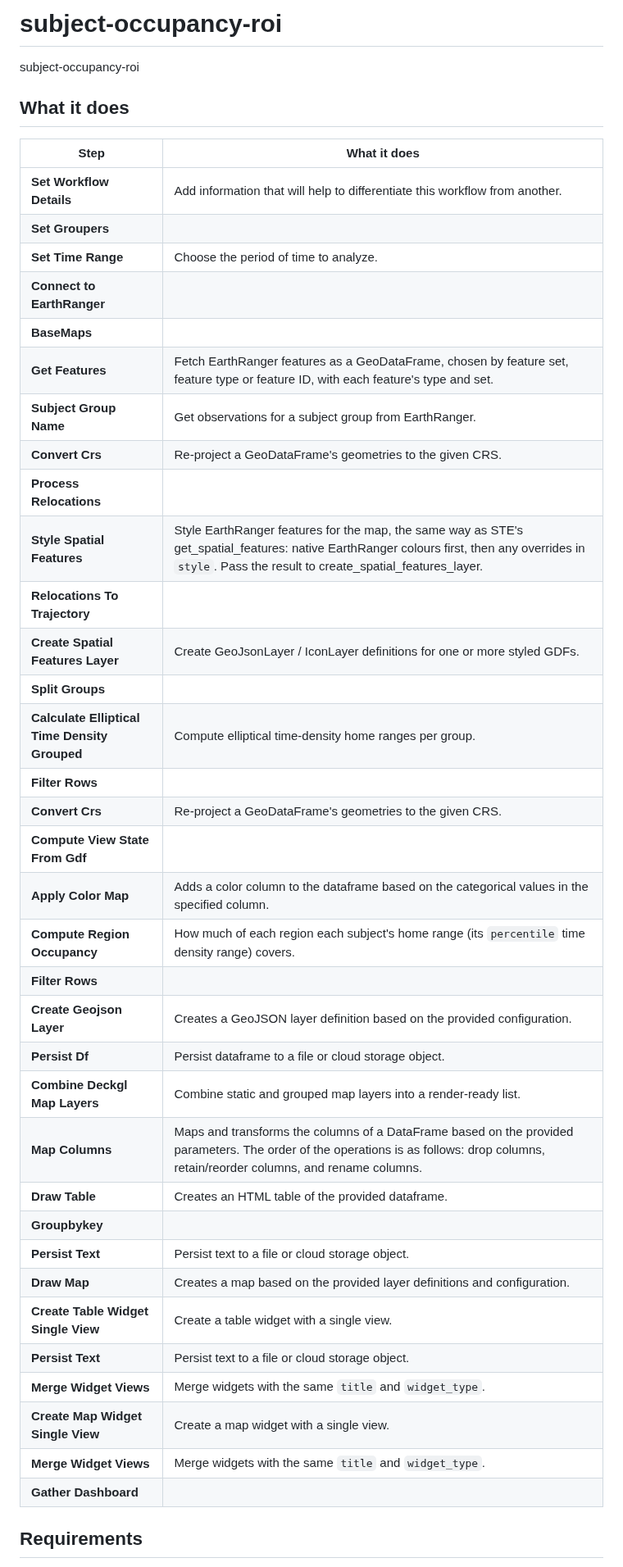
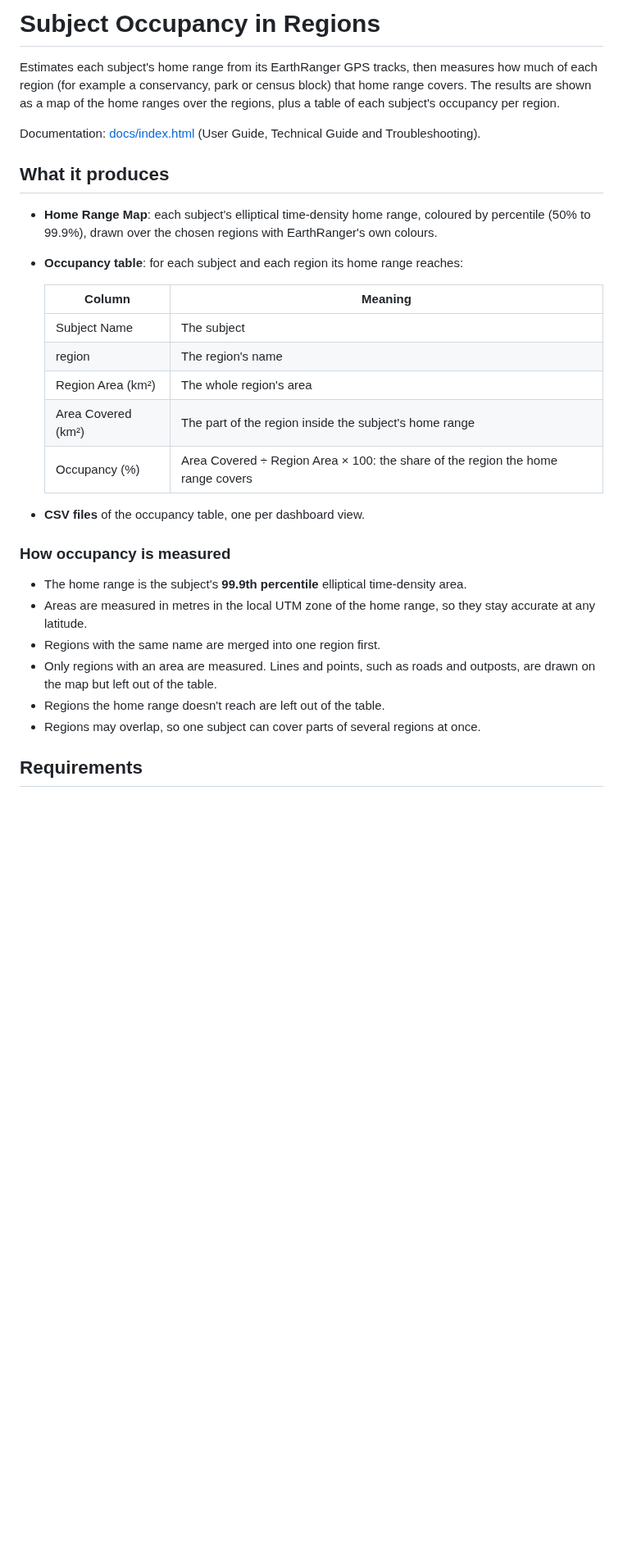
Before and after one commit to wildlife-dynamics/subject-occupancy-roi, a Markdown page: README.md, the part around one of its changes. Shown at 82% size. Drawn GitHub-style; blank space fills up the shorter version.

Commit message:
Determine subject occupancy based on region of interest

```diff
--- a/README.md
+++ b/README.md
@@ -1,45 +1,32 @@
-# subject-occupancy-roi
+# Subject Occupancy in Regions
 
-subject-occupancy-roi
+Estimates each subject's home range from its EarthRanger GPS tracks, then measures how much of each region (for example a conservancy, park or census block) that home range covers. The results are shown as a map of the home ranges over the regions, plus a table of each subject's occupancy per region.
 
-## What it does
+Documentation: [docs/index.html](docs/index.html) (User Guide, Technical Guide and Troubleshooting).
 
-| Step | What it does |
-|---|---|
-| **Set Workflow Details** | Add information that will help to differentiate this workflow from another. |
-| **Set Groupers** |  |
-| **Set Time Range** | Choose the period of time to analyze. |
-| **Connect to EarthRanger** |  |
-| **BaseMaps** |  |
-| **Get Features** | Fetch EarthRanger features as a GeoDataFrame, chosen by feature set, feature type or feature ID, with each feature's type and set. |
-| **Subject Group Name** | Get observations for a subject group from EarthRanger. |
-| **Convert Crs** | Re-project a GeoDataFrame's geometries to the given CRS. |
-| **Process Relocations** |  |
-| **Style Spatial Features** | Style EarthRanger features for the map, the same way as STE's get_spatial_features: native EarthRanger colours first, then any overrides in `style`. Pass the result to create_spatial_features_layer. |
-| **Relocations To Trajectory** |  |
-| **Create Spatial Features Layer** | Create GeoJsonLayer / IconLayer definitions for one or more styled GDFs. |
-| **Split Groups** |  |
-| **Calculate Elliptical Time Density Grouped** | Compute elliptical time-density home ranges per group. |
-| **Filter Rows** |  |
-| **Convert Crs** | Re-project a GeoDataFrame's geometries to the given CRS. |
-| **Compute View State From Gdf** |  |
-| **Apply Color Map** | Adds a color column to the dataframe based on the categorical values in the specified column. |
-| **Compute Region Occupancy** | How much of each region each subject's home range (its `percentile` time density range) covers. |
-| **Filter Rows** |  |
-| **Create Geojson Layer** | Creates a GeoJSON layer definition based on the provided configuration. |
-| **Persist Df** | Persist dataframe to a file or cloud storage object. |
-| **Combine Deckgl Map Layers** | Combine static and grouped map layers into a render-ready list. |
-| **Map Columns** | Maps and transforms the columns of a DataFrame based on the provided parameters. The order of the operations is as follows: drop columns, retain/reorder columns, and rename columns. |
-| **Draw Table** | Creates an HTML table of the provided dataframe. |
-| **Groupbykey** |  |
-| **Persist Text** | Persist text to a file or cloud storage object. |
-| **Draw Map** | Creates a map based on the provided layer definitions and configuration. |
-| **Create Table Widget Single View** | Create a table widget with a single view. |
-| **Persist Text** | Persist text to a file or cloud storage object. |
-| **Merge Widget Views** | Merge widgets with the same `title` and `widget_type`. |
-| **Create Map Widget Single View** | Create a map widget with a single view. |
-| **Merge Widget Views** | Merge widgets with the same `title` and `widget_type`. |
-| **Gather Dashboard** |  |
+## What it produces
+
+- **Home Range Map**: each subject's elliptical time-density home range, coloured by percentile (50% to 99.9%), drawn over the chosen regions with EarthRanger's own colours.
+- **Occupancy table**: for each subject and each region its home range reaches:
+
+  | Column | Meaning |
+  |---|---|
+  | Subject Name | The subject |
+  | region | The region's name |
+  | Region Area (km²) | The whole region's area |
+  | Area Covered (km²) | The part of the region inside the subject's home range |
+  | Occupancy (%) | Area Covered ÷ Region Area × 100: the share of the region the home range covers |
+
+- **CSV files** of the occupancy table, one per dashboard view.
+
+### How occupancy is measured
+
+- The home range is the subject's **99.9th percentile** elliptical time-density area.
+- Areas are measured in metres in the local UTM zone of the home range, so they stay accurate at any latitude.
+- Regions with the same name are merged into one region first.
+- Only regions with an area are measured. Lines and points, such as roads and outposts, are drawn on the map but left out of the table.
+- Regions the home range doesn't reach are left out of the table.
+- Regions may overlap, so one subject can cover parts of several regions at once.
 
 ## Requirements
 
```
Also changed, not shown: other parts of README.md (+57 -13 lines), ecoscope-workflows-subject-occupancy-roi-workflow/README.md (+5 -5 lines), ecoscope-workflows-subject-occupancy-roi-workflow/graph.png, 13 other files.
